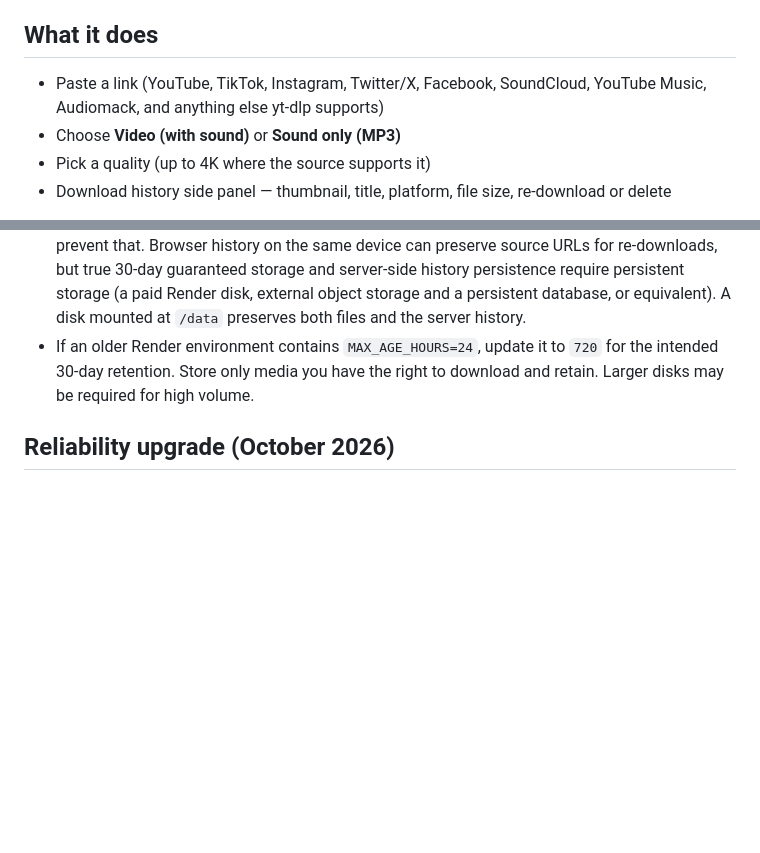
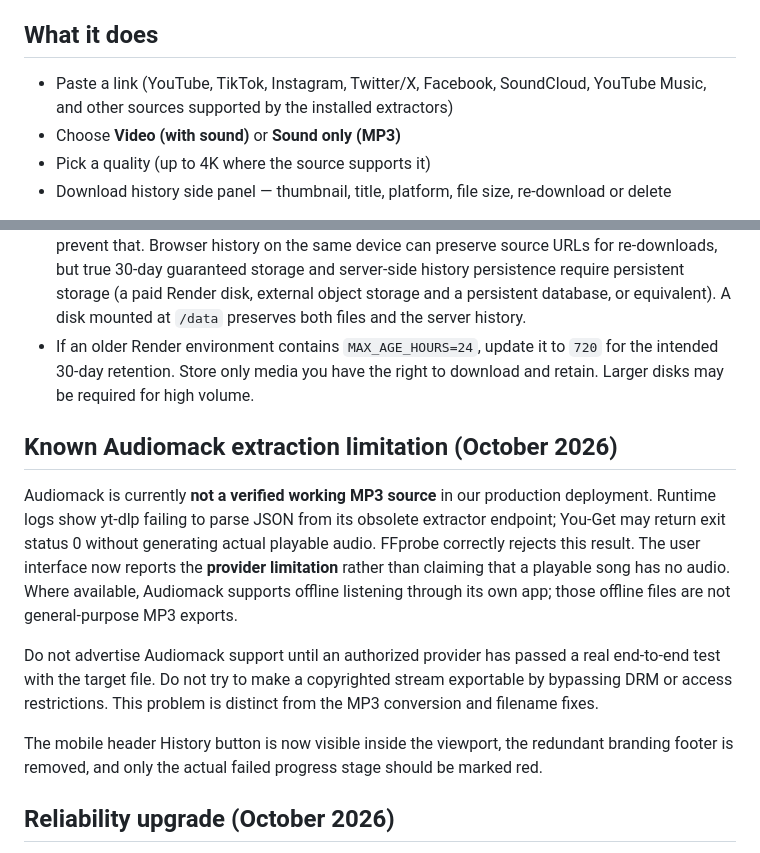
Before and after one commit to Timzee00/Media-downloader, a Markdown page: downloader/README.md, 2 parts joined by grey strips. Drawn GitHub-style; blank space fills up the shorter version.

Commit message:
Document Audiomack provider limitation and verified download policy

```diff
--- a/downloader/README.md
+++ b/downloader/README.md
@@ -6,7 +6,7 @@ service on Render — separate from SwissKit, which stays on InfinityFree.
 ## What it does
 
 - Paste a link (YouTube, TikTok, Instagram, Twitter/X, Facebook, SoundCloud,
-  YouTube Music, Audiomack, and anything else yt-dlp supports)
+  YouTube Music, and other sources supported by the installed extractors)
 - Choose **Video (with sound)** or **Sound only (MP3)**
 - Pick a quality (up to 4K where the source supports it)
 - Download history side panel — thumbnail, title, platform, file size, re-download or delete
@@ -126,6 +126,25 @@ frame-blocking headers — no changes needed on either side.)
   right to download and retain. Larger disks may be required for high volume.
 
 
+## Known Audiomack extraction limitation (October 2026)
+
+Audiomack is currently **not a verified working MP3 source** in our production
+deployment. Runtime logs show yt-dlp failing to parse JSON from its obsolete
+extractor endpoint; You-Get may return exit status 0 without generating actual
+playable audio. FFprobe correctly rejects this result. The user interface now
+reports the **provider limitation** rather than claiming that a playable song
+has no audio. Where available, Audiomack supports offline listening through
+its own app; those offline files are not general-purpose MP3 exports.
+
+Do not advertise Audiomack support until an authorized provider has passed a
+real end-to-end test with the target file. Do not try to make a copyrighted
+stream exportable by bypassing DRM or access restrictions. This problem is
+distinct from the MP3 conversion and filename fixes.
+
+The mobile header History button is now visible inside the viewport, the
+redundant branding footer is removed, and only the actual failed progress
+stage should be marked red.
+
 ## Reliability upgrade (October 2026)
 
 The Docker build now applies `patch-reliability.js` as the **last** compatibility patch,
```
